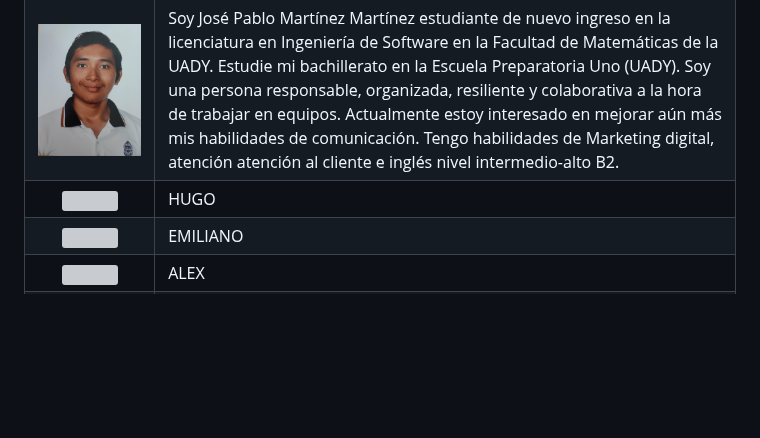
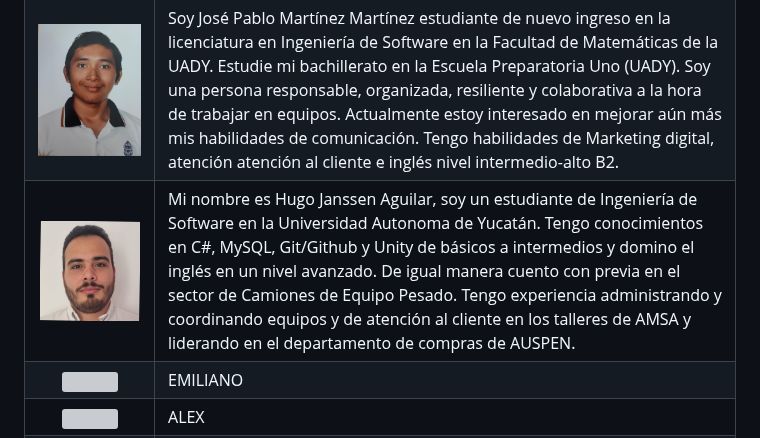
Before and after one commit to hjanssena/FIS-Proyecto, a Markdown page: AcercaDe.md, the part around the change. GitHub-like rendering; pictures changed too: Assets/1692911471095.jpg (added); blank space fills up the shorter version; grey boxes are pictures that could not be loaded.

Commit message:
Hugo janssen (#5)
* Remover readme

* Agregar descripción HugoJanssen

* Update AcercaDe.md

Añadir descripción Hugo Janssen

```diff
--- a/AcercaDe.md
+++ b/AcercaDe.md
@@ -5,7 +5,7 @@ _**Información a cerca de los integrantes que comprenden el equipo de desarroll
 | :----------: | ---------- |
 |<img src="https://images.unsplash.com/photo-1415604934674-561df9abf539?ixlib=rb-1.2.1&ixid=eyJhcHBfaWQiOjEyMDd9&auto=format&fit=crop&w=2772&q=80" width="100" height="100" border="10"/>            | cAPI |
 |<img src="https://github.com/hjanssena/FIS-Proyecto/blob/bcd556ce2a859931295c1e472d012e36a3833b53/Assets/Foto%20JPabloMtz.jpeg"/>                  |Soy José Pablo Martínez Martínez estudiante de nuevo ingreso en la licenciatura en Ingeniería de Software en la Facultad de Matemáticas de la UADY. Estudie mi bachillerato en la Escuela Preparatoria Uno (UADY). Soy una persona responsable, organizada, resiliente y colaborativa a la hora de trabajar en equipos. Actualmente estoy interesado en mejorar aún más mis habilidades de comunicación. Tengo habilidades de Marketing digital, atención atención al cliente e inglés nivel intermedio-alto B2. |
-|<img src="https://images.unsplash.com/photo-1415604934674-561df9abf539?ixlib=rb-1.2.1&ixid=eyJhcHBfaWQiOjEyMDd9&auto=format&fit=crop&w=2772&q=80" width="100" height="100" border="10"/>                  |HUGO  |
+|<img src="https://github.com/hjanssena/FIS-Proyecto/blob/HugoJanssen/Assets/1692911471095.jpg?raw=true" width="100" height="100" border="10"/>                            |Mi nombre es Hugo Janssen Aguilar, soy un estudiante de Ingeniería de Software en la Universidad Autonoma de Yucatán. Tengo conocimientos en C#, MySQL, Git/Github y Unity de básicos a intermedios y domino el inglés en un nivel avanzado. De igual manera cuento con previa en el sector de Camiones de Equipo Pesado. Tengo experiencia administrando y coordinando equipos y de atención al cliente en los talleres de AMSA y liderando en el departamento de compras de AUSPEN.|
 |<img src="https://images.unsplash.com/photo-1415604934674-561df9abf539?ixlib=rb-1.2.1&ixid=eyJhcHBfaWQiOjEyMDd9&auto=format&fit=crop&w=2772&q=80" width="100" height="100" border="10"/>                  |EMILIANO  |
 |<img src="https://images.unsplash.com/photo-1415604934674-561df9abf539?ixlib=rb-1.2.1&ixid=eyJhcHBfaWQiOjEyMDd9&auto=format&fit=crop&w=2772&q=80" width="100" height="100" border="10"/>                  | ALEX |
 |<img src="https://images.unsplash.com/photo-1415604934674-561df9abf539?ixlib=rb-1.2.1&ixid=eyJhcHBfaWQiOjEyMDd9&auto=format&fit=crop&w=2772&q=80" width="100" height="100" border="10"/>                  |EDWING  |
```
